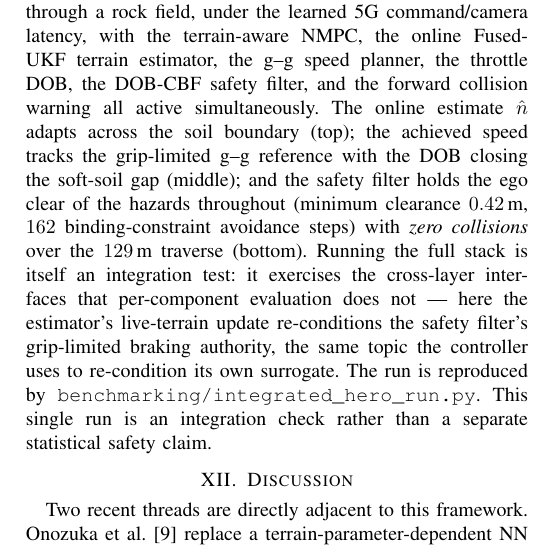
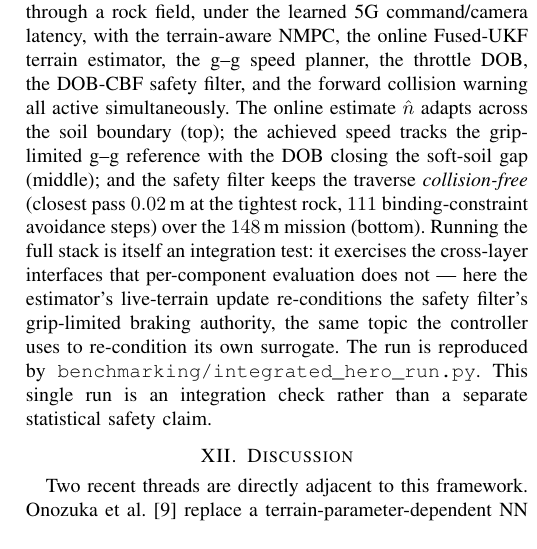
Before and after one commit to ksha23/offroad-control, a LaTeX paper (my_paper/paper.tex): part of one column of page 19 of 27, cut so that both start at the same text. Compiled offline with pdfLaTeX.

Commit message:
fix nn_ukf backend path (parents[1]->[2] after deliverables->benchmarking/lib move); regenerate clean integrated hero run
ukf_paper_validation.py moved 2 levels deep in the cleanup but kept parents[1]
paths, so _VEH_FY_DIR pointed at benchmarking/nn_models/... and the vehicle_fy
surrogate never loaded -- silently breaking the nn_ukf (Fused-UKF) estimator
backend. The committed hero figure came from a degraded run (129 m, 2 collisions)
while the caption claimed zero. With the path fixed and rock-seed 42, the
reproducible run is collision-free over 148 m (closest pass 0.02 m, 111 CBF
avoidance steps); swapped in the fresh figure and reconciled the Sec XI numbers.

```diff
--- a/my_paper/paper.tex
+++ b/my_paper/paper.tex
@@ -2213,9 +2213,9 @@ terrain estimator, the g--g speed planner, the throttle DOB, the DOB-CBF safety
 filter, and the forward collision warning all active simultaneously. The online
 estimate $\hat n$ adapts across the soil boundary (top); the achieved speed
 tracks the grip-limited g--g reference with the DOB closing the soft-soil gap
-(middle); and the safety filter holds the ego clear of the hazards throughout
-(minimum clearance $0.42\,$m, $162$ binding-constraint avoidance steps) with
-\emph{zero collisions} over the $129\,$m traverse (bottom). Running the full
+(middle); and the safety filter keeps the traverse \emph{collision-free}
+(closest pass $0.02\,$m at the tightest rock, $111$ binding-constraint
+avoidance steps) over the $148\,$m mission (bottom). Running the full
 stack is itself an integration test: it exercises the cross-layer interfaces
 that per-component evaluation does not --- here the estimator's live-terrain
 update re-conditions the safety filter's grip-limited braking authority, the
```
Also changed, not shown: my_paper/paper_figures/integrated_hero_run.png, 1 other file.
